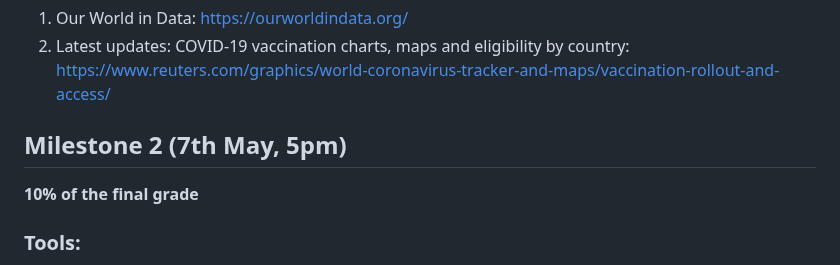
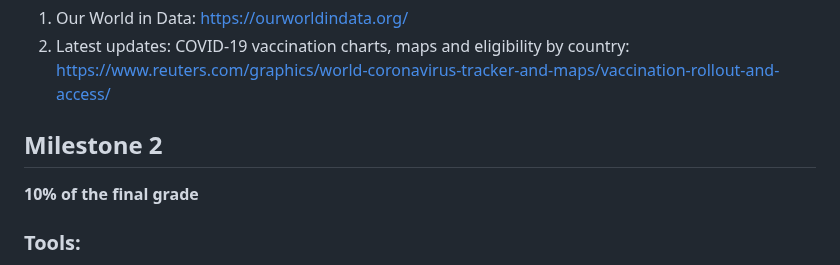
Before and after one commit to com-480-data-visualization/project-2023-greendots-gals, a Markdown page: README.md, the part around the change. Drawn GitHub-style.

```diff
--- a/README.md
+++ b/README.md
@@ -57,7 +57,7 @@ One of our sources of inspiration is a website that presents a wide range of glo
 2. Latest updates: COVID-19 vaccination charts, maps and eligibility by country: https://www.reuters.com/graphics/world-coronavirus-tracker-and-maps/vaccination-rollout-and-access/
 
 
-## Milestone 2 (7th May, 5pm)
+## Milestone 2
 
 **10% of the final grade**
 ### Tools:
```
